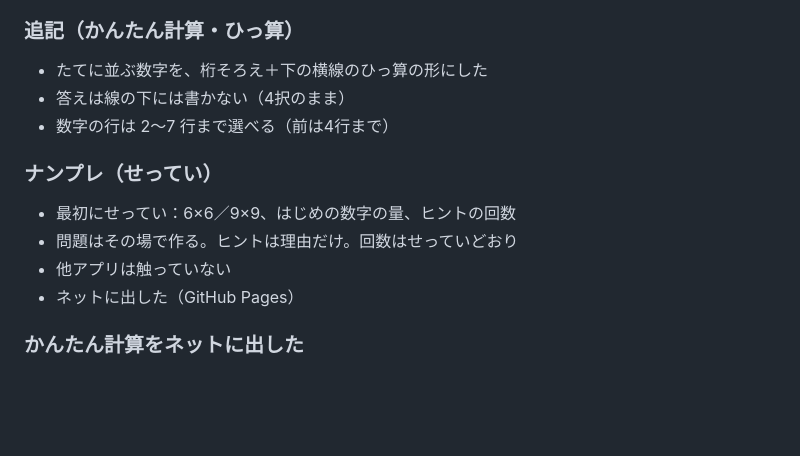
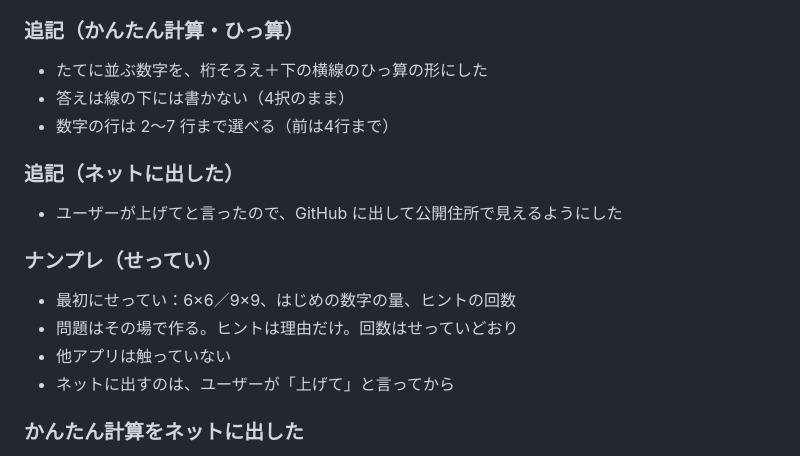
Before and after one commit to ponnmayo15-a11y/sugu-asobu-app-public, a Markdown page: LOG.md, the part around the change. Drawn GitHub-style; blank space fills up the shorter version.

```diff
--- a/LOG.md
+++ b/LOG.md
@@ -146,11 +146,14 @@
 - 答えは線の下には書かない（4択のまま）
 - 数字の行は 2〜7 行まで選べる（前は4行まで）
 
+### 追記（ネットに出した）
+- ユーザーが上げてと言ったので、GitHub に出して公開住所で見えるようにした
+
 ### ナンプレ（せってい）
 - 最初にせってい：6×6／9×9、はじめの数字の量、ヒントの回数
 - 問題はその場で作る。ヒントは理由だけ。回数はせっていどおり
 - 他アプリは触っていない
-- ネットに出した（GitHub Pages）
+- ネットに出すのは、ユーザーが「上げて」と言ってから
 
 ### かんたん計算をネットに出した
 - ユーザーが「ギットハブにして」と言ったので、かんたん計算の最新を公開した
```
Also changed, not shown: CLAUDE.md (+2 -2 lines).
